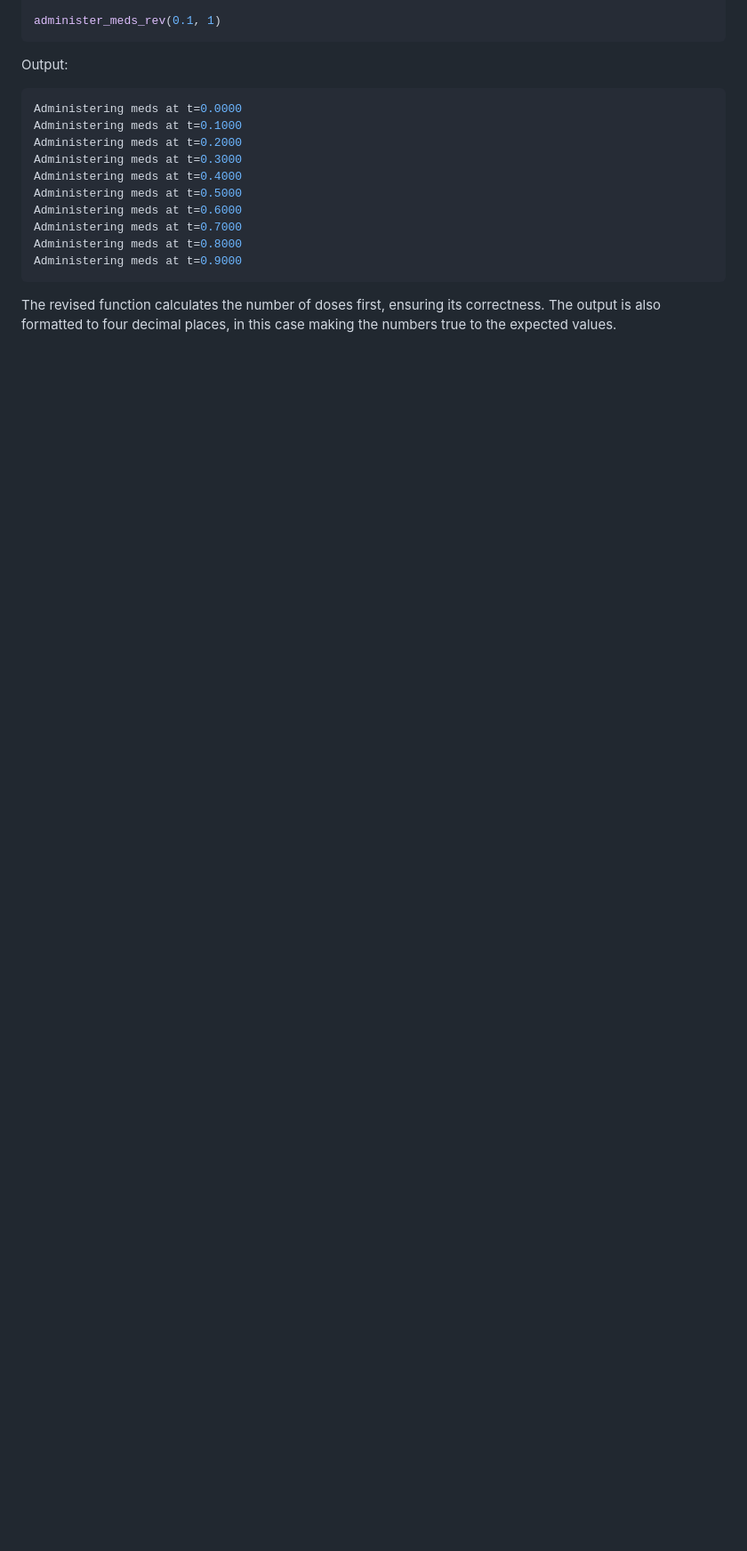
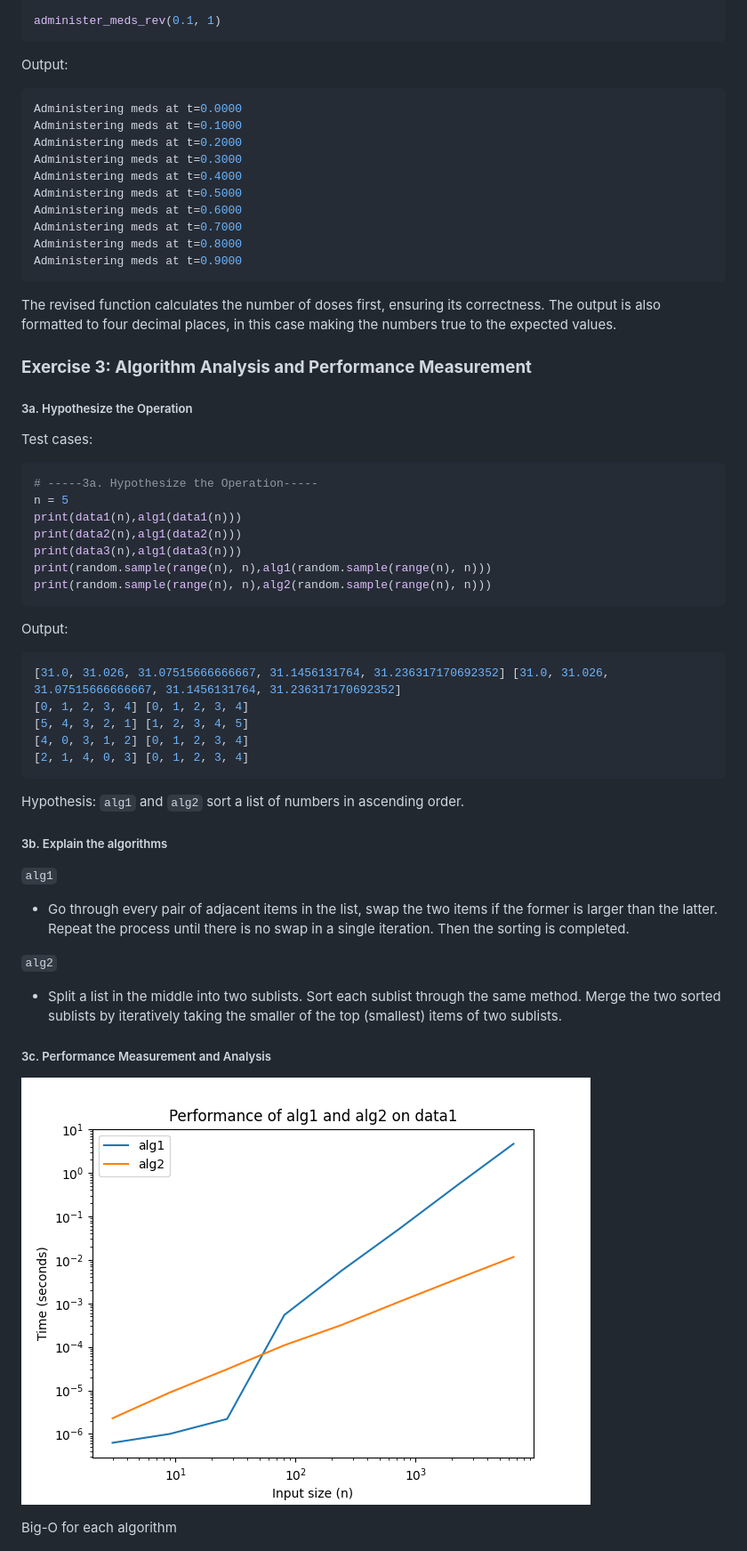
Before and after one commit to Jinniesss/compmethods-js4872, a Markdown page: problem_set_1/README.md, the part around the change printed below. Shown: that part at 89% size. Rendered like a GitHub page; pictures changed too: problem_set_1/figures/alg_performance.png (added); blank space fills up the shorter version.

Commit message:
PS 1 Exercise 3 completed.

````diff
--- a/problem_set_1/README.md
+++ b/problem_set_1/README.md
@@ -286,3 +288,48 @@ Administering meds at t=0.9000
 ```
 
 The revised function calculates the number of doses first, ensuring its correctness. The output is also formatted to four decimal places, in this case making the numbers true to the expected values.
+
+### **Exercise 3: Algorithm Analysis and Performance Measurement**
+
+##### 3a. Hypothesize the Operation
+
+Test cases:
+
+```python
+# -----3a. Hypothesize the Operation-----
+n = 5
+print(data1(n),alg1(data1(n)))
+print(data2(n),alg1(data2(n)))
+print(data3(n),alg1(data3(n)))
+print(random.sample(range(n), n),alg1(random.sample(range(n), n)))
+print(random.sample(range(n), n),alg2(random.sample(range(n), n)))
+```
+
+Output:
+
+```python
+[31.0, 31.026, 31.07515666666667, 31.1456131764, 31.236317170692352] [31.0, 31.026, 31.07515666666667, 31.1456131764, 31.236317170692352]
+[0, 1, 2, 3, 4] [0, 1, 2, 3, 4]
+[5, 4, 3, 2, 1] [1, 2, 3, 4, 5]
+[4, 0, 3, 1, 2] [0, 1, 2, 3, 4]
+[2, 1, 4, 0, 3] [0, 1, 2, 3, 4]
+```
+
+Hypothesis: `alg1` and `alg2` sort a list of numbers in ascending order.
+
+##### 3b. Explain the algorithms
+
+`alg1`
+
++ Go through every pair of adjacent items in the list, swap the two items if the former is larger than the latter. Repeat the process until there is no swap in a single iteration. Then the sorting is completed.
+
+`alg2`
+
++ Split a list in the middle into two sublists. Sort each sublist through the same method. Merge the two sorted sublists by iteratively taking the smaller of the top (smallest) items of two sublists.
+
+##### 3c. Performance Measurement and Analysis
+
+![alg_performance](figures/alg_performance.png)
+
+Big-O for each algorithm
+
````
Also changed, not shown: other parts of problem_set_1/README.md (+28 -1 lines), problem_set_1/figures/alg_performance_data2.png (added), problem_set_1/figures/alg_performance_data3.png (added), 3 other files.
